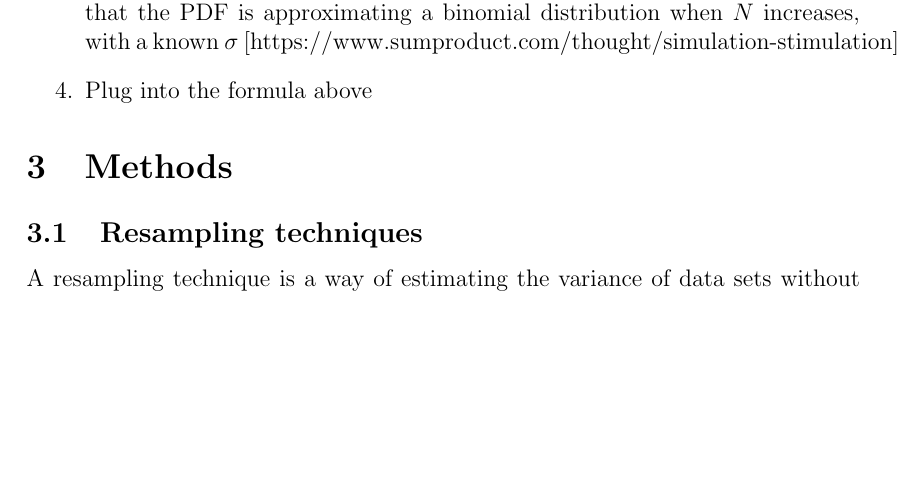
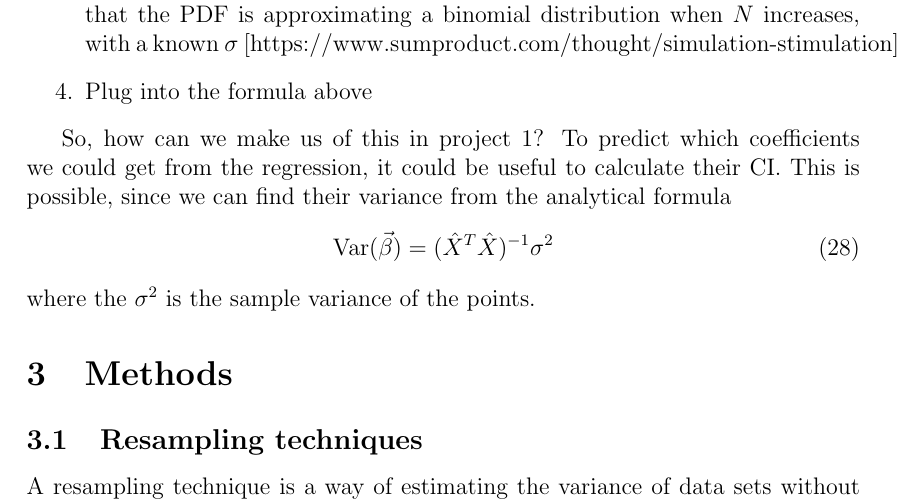
Before and after one commit to evenmn/FYS-STK4155, a LaTeX paper (doc/Project1/text/master.tex, which reads doc/Project1/text/theory.tex): part of page 13 of 23, cut so that both start at the same text, the shorter picture padded with empty space. Compiled offline with pdfLaTeX.

Commit message:
Added var(beta) to confidence interval

```diff
--- a/doc/Project1/text/theory.tex
+++ b/doc/Project1/text/theory.tex
@@ -255,3 +255,9 @@ As an example, assume that you flip a coin N times and count number of heads. Be
 	\item Calculate the standard deviation of the PDF. The clue in this example, is that the PDF is approximating a binomial distribution when $N$ increases, with a known $\sigma$ [https://www.sumproduct.com/thought/simulation-stimulation]
 	\item Plug into the formula above
 \end{enumerate}
+
+So, how can we make us of this in project 1? To predict which coefficients we could get from the regression, it could be useful to calculate their CI. This is possible, since we can find their variance from the analytical formula
+\begin{equation}
+\text{Var}(\vec{\beta})=(\hat{X}^T\hat{X})^{-1}\sigma^2
+\end{equation}
+where the $\sigma^2$ is the sample variance of the points.
```
